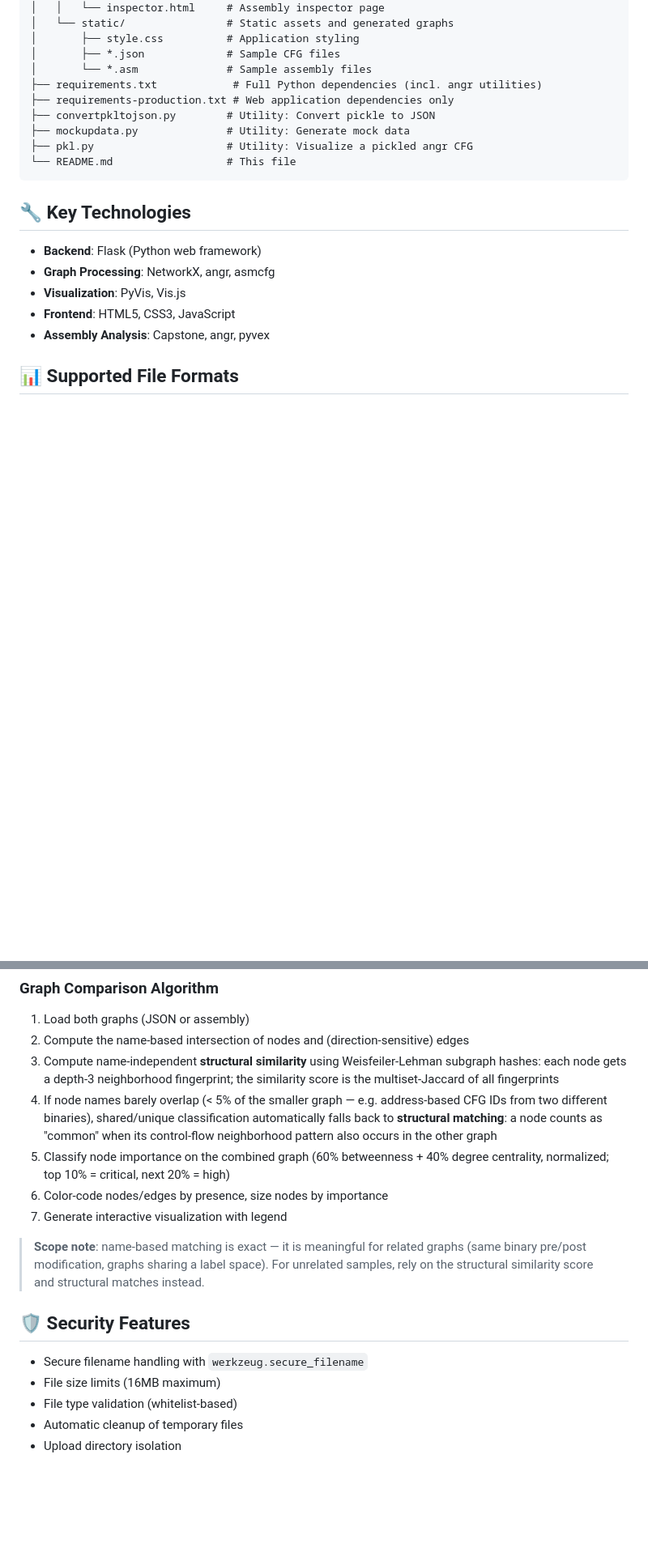
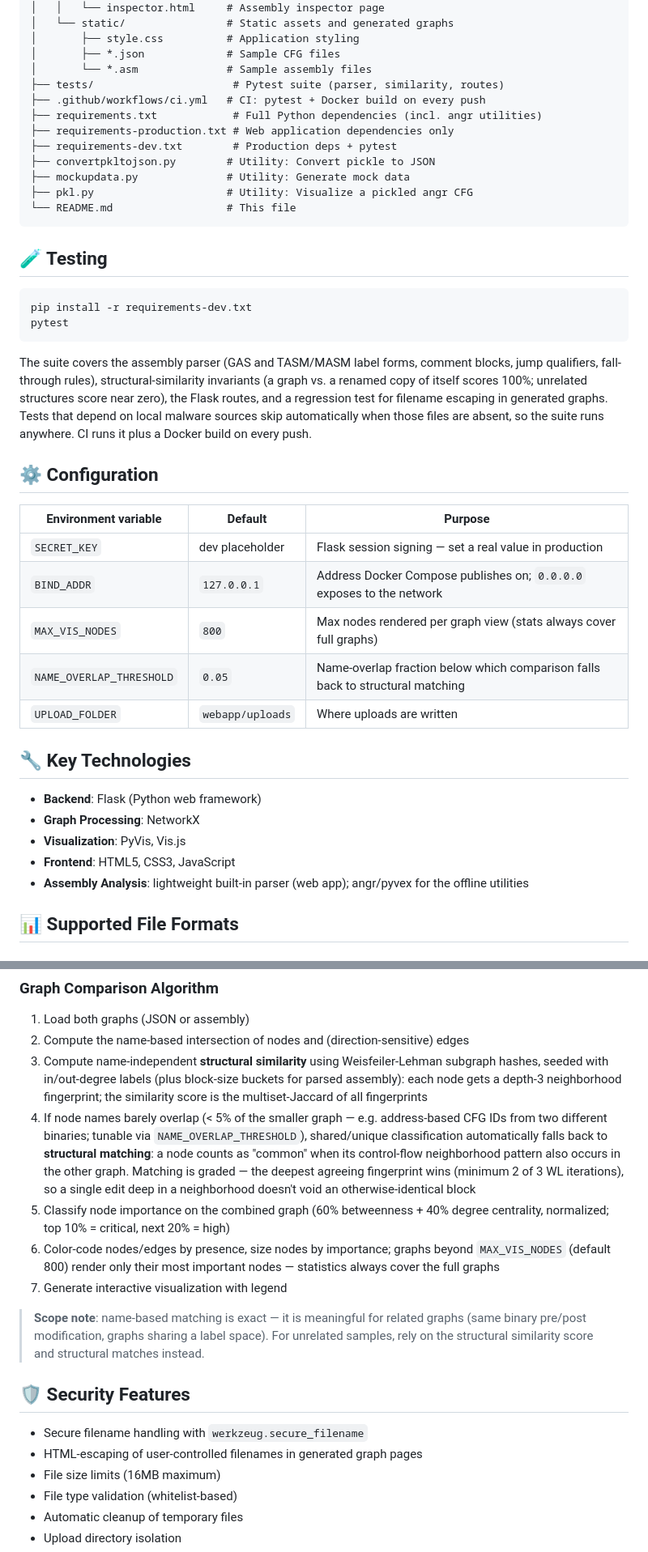
Before and after one commit to FinixEz/Interactive-CFG-Comparison-Web-Application, a Markdown page: README.md, 2 parts joined by grey strips. Shown at 81% size. Rendered like a GitHub page; blank space fills up the shorter version.

Commit message:
Document tests, CI, and configuration in README
CI badge, Testing section, environment-variable table (BIND_ADDR,
MAX_VIS_NODES, NAME_OVERLAP_THRESHOLD), seeded/graded matching in the
algorithm description, and corrected the Key Technologies list (the web
app uses the built-in parser; angr is offline-only).

Co-Authored-By: Claude Fable 5 <noreply@anthropic.com>

````diff
--- a/README.md
+++ b/README.md
@@ -146,21 +147,49 @@ Interactive-CFG-Comparison-Web-Application/
 │       ├── style.css          # Application styling
 │       ├── *.json             # Sample CFG files
 │       └── *.asm              # Sample assembly files
+├── tests/                      # Pytest suite (parser, similarity, routes)
+├── .github/workflows/ci.yml   # CI: pytest + Docker build on every push
 ├── requirements.txt            # Full Python dependencies (incl. angr utilities)
 ├── requirements-production.txt # Web application dependencies only
+├── requirements-dev.txt        # Production deps + pytest
 ├── convertpkltojson.py        # Utility: Convert pickle to JSON
 ├── mockupdata.py              # Utility: Generate mock data
 ├── pkl.py                     # Utility: Visualize a pickled angr CFG
 └── README.md                  # This file
 ```
 
+## 🧪 Testing
+
+```bash
+pip install -r requirements-dev.txt
+pytest
+```
+
+The suite covers the assembly parser (GAS and TASM/MASM label forms, comment
+blocks, jump qualifiers, fall-through rules), structural-similarity invariants
+(a graph vs. a renamed copy of itself scores 100%; unrelated structures score
+near zero), the Flask routes, and a regression test for filename escaping in
+generated graphs. Tests that depend on local malware sources skip automatically
+when those files are absent, so the suite runs anywhere. CI runs it plus a
+Docker build on every push.
+
+## ⚙️ Configuration
+
+| Environment variable | Default | Purpose |
+|---|---|---|
+| `SECRET_KEY` | dev placeholder | Flask session signing — set a real value in production |
+| `BIND_ADDR` | `127.0.0.1` | Address Docker Compose publishes on; `0.0.0.0` exposes to the network |
+| `MAX_VIS_NODES` | `800` | Max nodes rendered per graph view (stats always cover full graphs) |
+| `NAME_OVERLAP_THRESHOLD` | `0.05` | Name-overlap fraction below which comparison falls back to structural matching |
+| `UPLOAD_FOLDER` | `webapp/uploads` | Where uploads are written |
+
 ## 🔧 Key Technologies
 
 - **Backend**: Flask (Python web framework)
-- **Graph Processing**: NetworkX, angr, asmcfg
+- **Graph Processing**: NetworkX
 - **Visualization**: PyVis, Vis.js
 - **Frontend**: HTML5, CSS3, JavaScript
-- **Assembly Analysis**: Capstone, angr, pyvex
+- **Assembly Analysis**: lightweight built-in parser (web app); angr/pyvex for the offline utilities
 
 ## 📊 Supported File Formats
 
@@ -209,10 +238,10 @@ The CFG uses a top-down hierarchical layout:
 ### Graph Comparison Algorithm
 1. Load both graphs (JSON or assembly)
 2. Compute the name-based intersection of nodes and (direction-sensitive) edges
-3. Compute name-independent **structural similarity** using Weisfeiler-Lehman subgraph hashes: each node gets a depth-3 neighborhood fingerprint; the similarity score is the multiset-Jaccard of all fingerprints
-4. If node names barely overlap (< 5% of the smaller graph — e.g. address-based CFG IDs from two different binaries), shared/unique classification automatically falls back to **structural matching**: a node counts as "common" when its control-flow neighborhood pattern also occurs in the other graph
+3. Compute name-independent **structural similarity** using Weisfeiler-Lehman subgraph hashes, seeded with in/out-degree labels (plus block-size buckets for parsed assembly): each node gets a depth-3 neighborhood fingerprint; the similarity score is the multiset-Jaccard of all fingerprints
+4. If node names barely overlap (< 5% of the smaller graph — e.g. address-based CFG IDs from two different binaries; tunable via `NAME_OVERLAP_THRESHOLD`), shared/unique classification automatically falls back to **structural matching**: a node counts as "common" when its control-flow neighborhood pattern also occurs in the other graph. Matching is graded — the deepest agreeing fingerprint wins (minimum 2 of 3 WL iterations), so a single edit deep in a neighborhood doesn't void an otherwise-identical block
 5. Classify node importance on the combined graph (60% betweenness + 40% degree centrality, normalized; top 10% = critical, next 20% = high)
-6. Color-code nodes/edges by presence, size nodes by importance
+6. Color-code nodes/edges by presence, size nodes by importance; graphs beyond `MAX_VIS_NODES` (default 800) render only their most important nodes — statistics always cover the full graphs
 7. Generate interactive visualization with legend
 
 > **Scope note**: name-based matching is exact — it is meaningful for related
@@ -223,6 +252,7 @@ The CFG uses a top-down hierarchical layout:
 ## 🛡️ Security Features
 
 - Secure filename handling with `werkzeug.secure_filename`
+- HTML-escaping of user-controlled filenames in generated graph pages
 - File size limits (16MB maximum)
 - File type validation (whitelist-based)
 - Automatic cleanup of temporary files
````
Also changed, not shown: other parts of README.md (+1 -0 lines).
